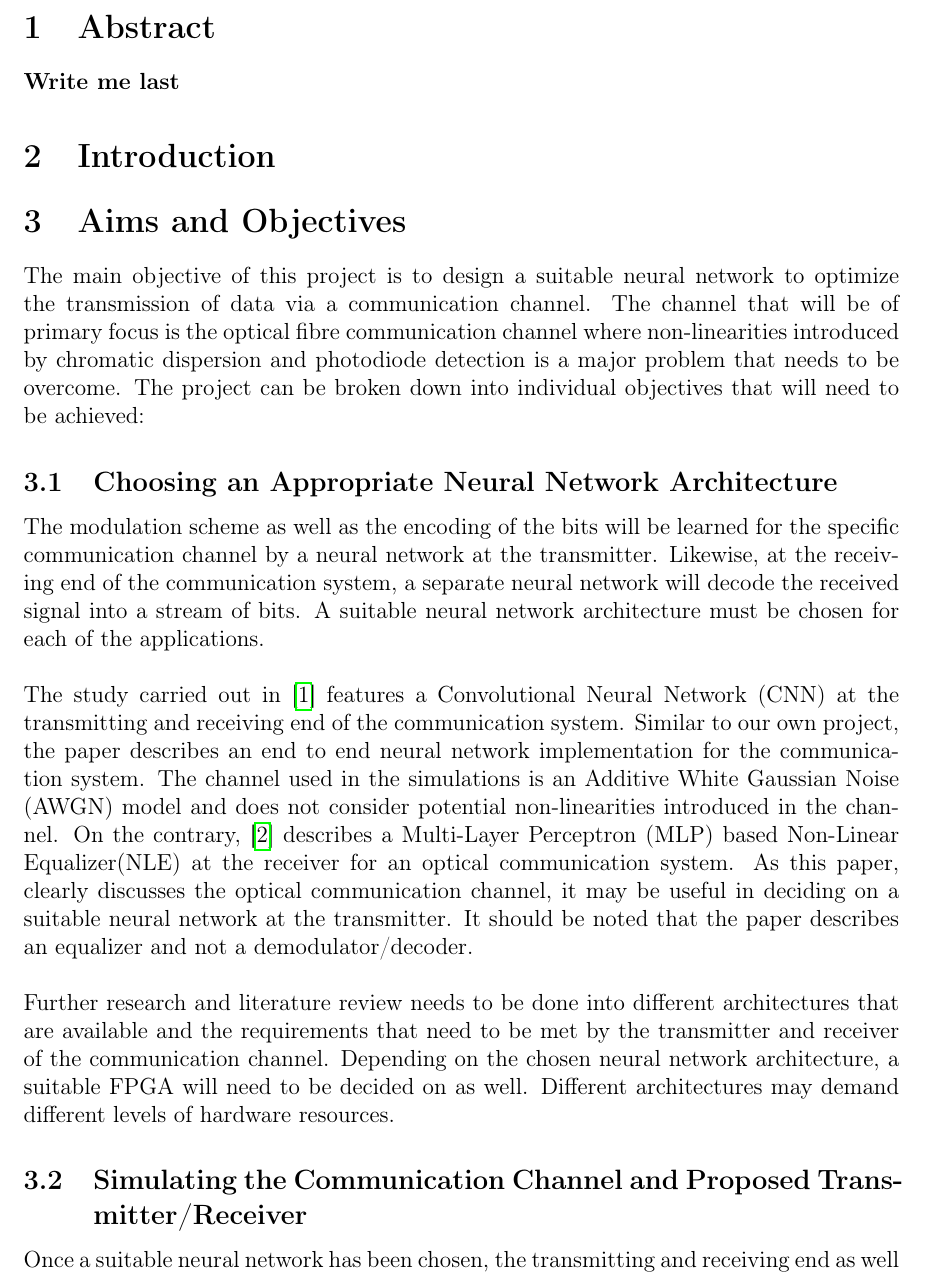
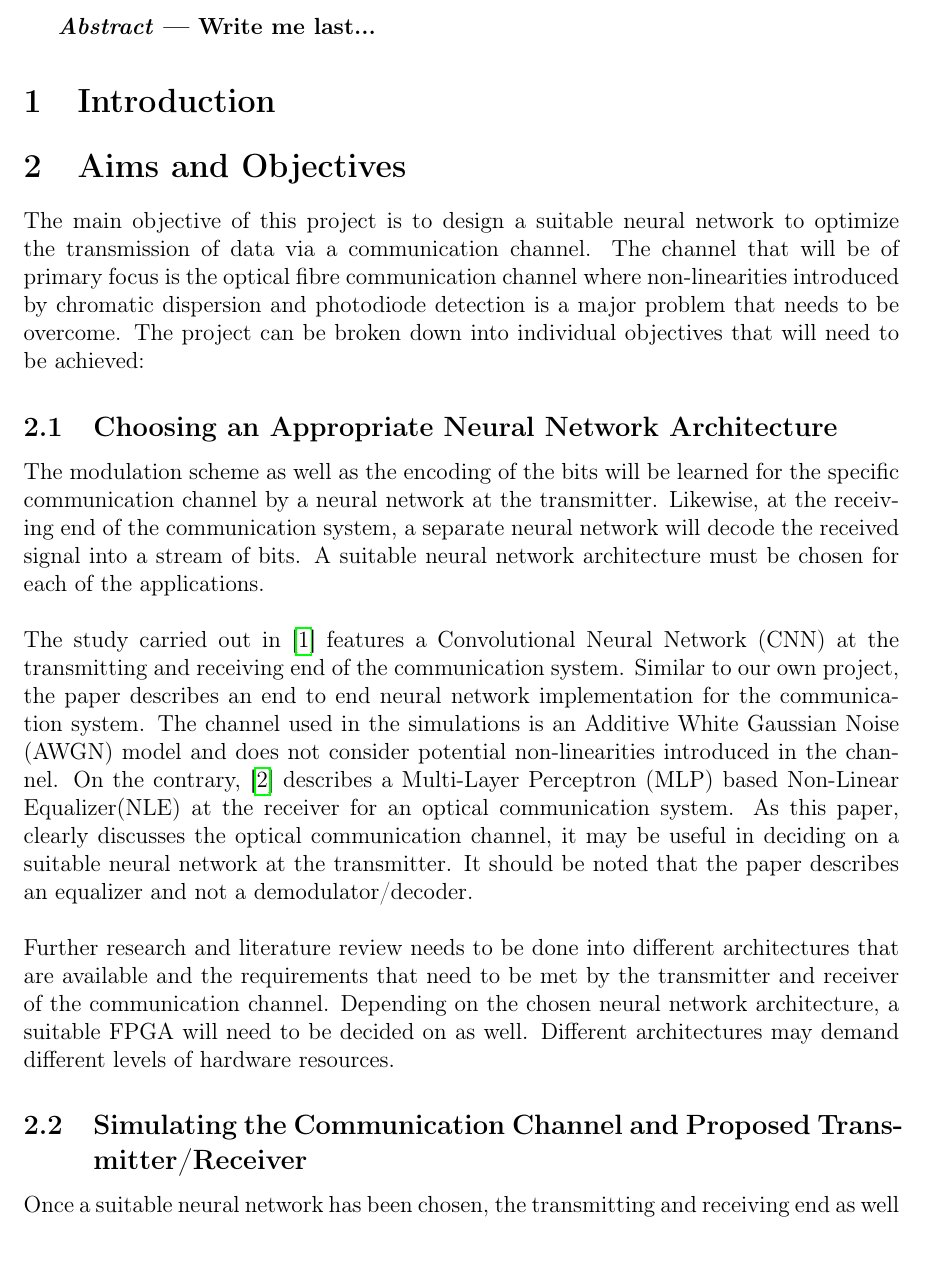
Before and after one commit to tharmee99/4ycp_docs, a LaTeX document (proposal/proposal.tex, which reads proposal/abstract.tex): part of page 2 of 4, cut so that both start at the same text. Compiled offline with pdfLaTeX.

Commit message:
minor formatting

```diff
--- a/proposal/abstract.tex
+++ b/proposal/abstract.tex
@@ -11,4 +11,4 @@ The Abstract is written last, after the entire proposal has been written
 
 \fi
 
-\textbf{Write me last}
+\textbf{\textit{Abstract} --- Write me last...}
```
Also changed, not shown: proposal/proposal.tex (+4 -1 lines), proposal/proposal.pdf.
